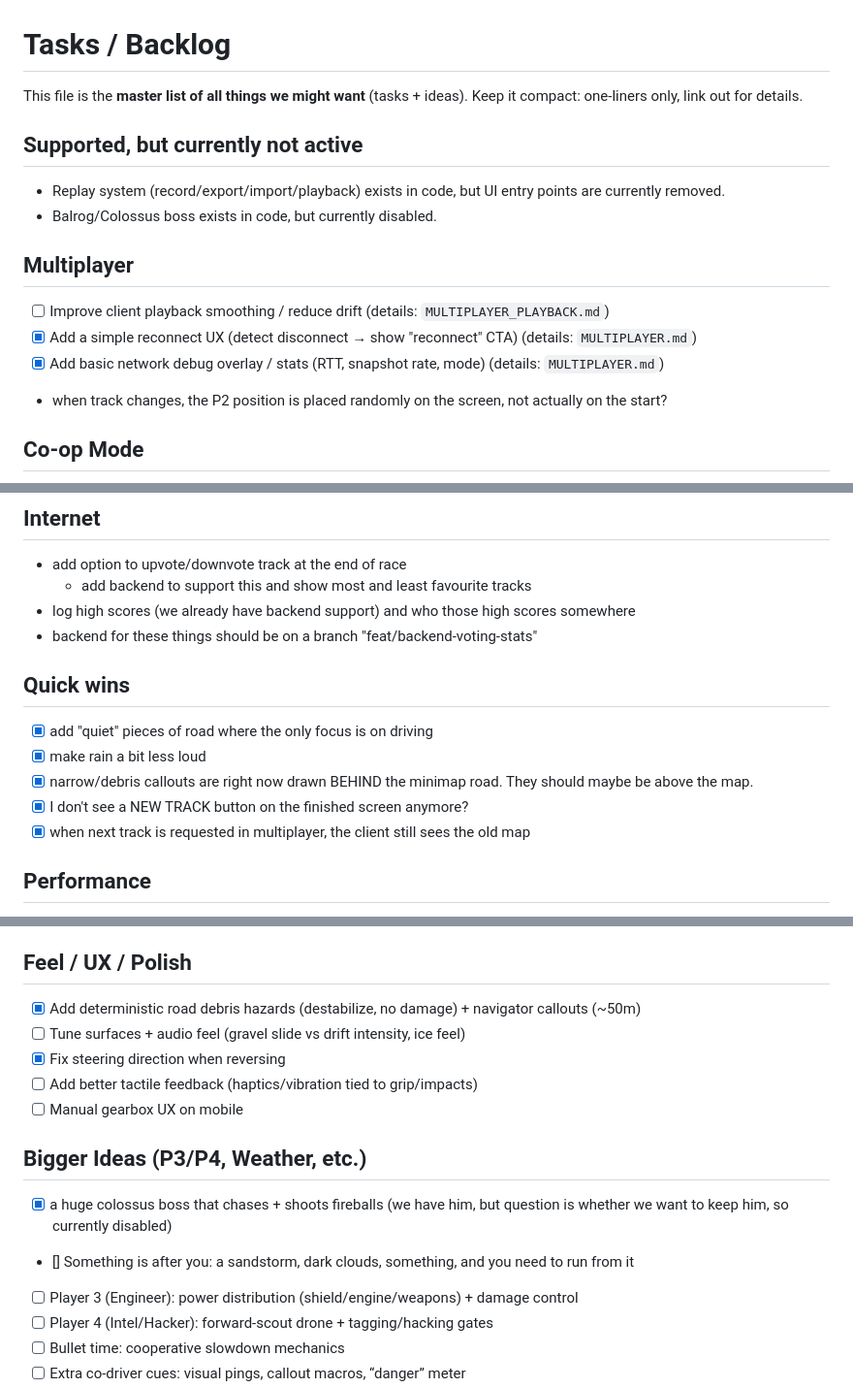
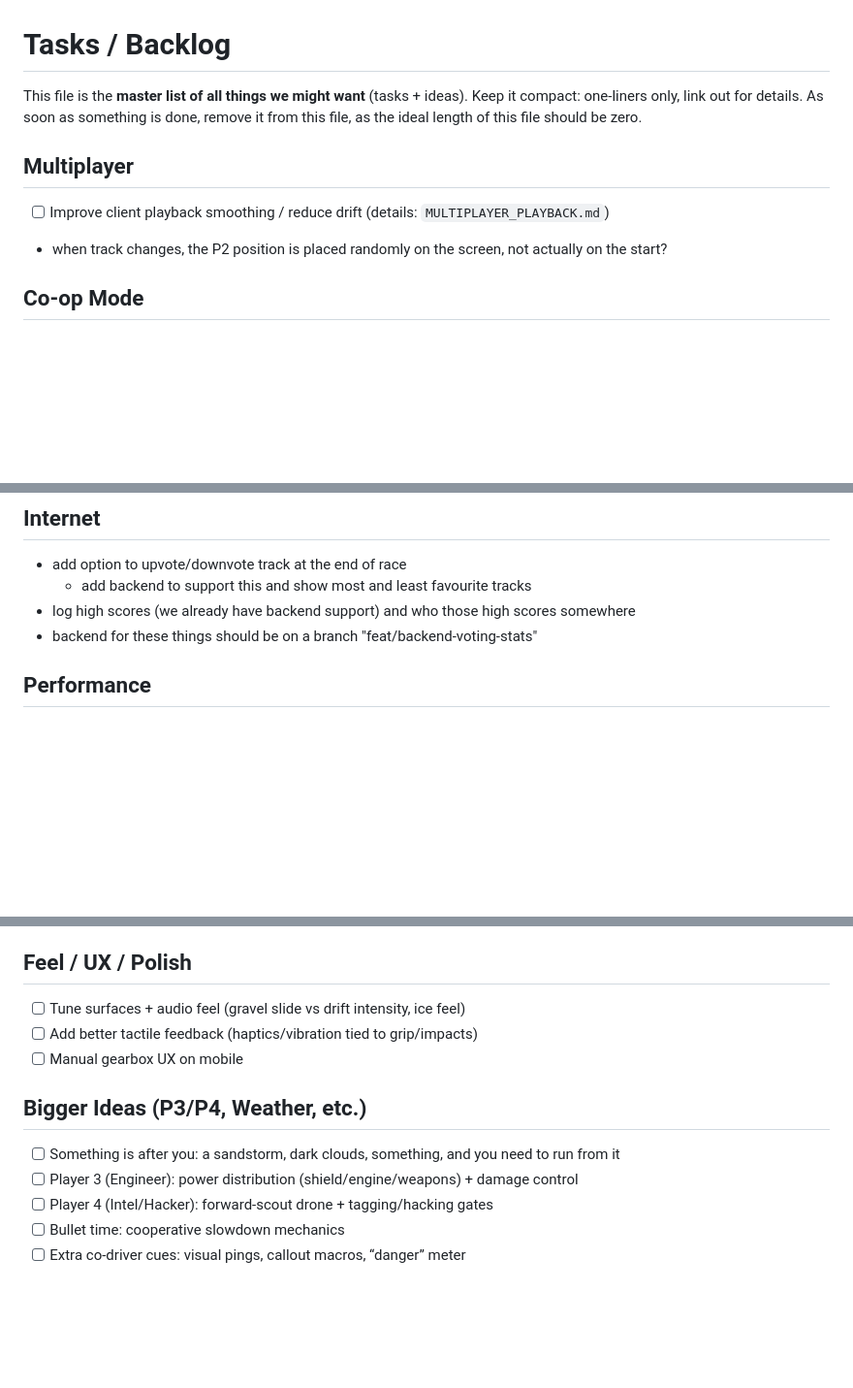
Before and after one commit to mbrizic/space-rally-game, a Markdown page: docs/TASKS.md, 3 parts joined by grey strips. Shown at 97% size. Drawn GitHub-style; blank space fills up the shorter version.

Commit message:
Docs: move dormant features; prune completed tasks

```diff
--- a/docs/TASKS.md
+++ b/docs/TASKS.md
@@ -1,17 +1,10 @@
 # Tasks / Backlog
 
-This file is the **master list of all things we might want** (tasks + ideas). Keep it compact: one-liners only, link out for details.
-
-## Supported, but currently not active
-
-- Replay system (record/export/import/playback) exists in code, but UI entry points are currently removed.
-- Balrog/Colossus boss exists in code, but currently disabled.
+This file is the **master list of all things we might want** (tasks + ideas). Keep it compact: one-liners only, link out for details. As soon as something is done, remove it from this file, as the ideal length of this file should be zero.
 
 ## Multiplayer
 
 - [ ] Improve client playback smoothing / reduce drift (details: `MULTIPLAYER_PLAYBACK.md`)
-- [x] Add a simple reconnect UX (detect disconnect → show "reconnect" CTA) (details: `MULTIPLAYER.md`)
-- [x] Add basic network debug overlay / stats (RTT, snapshot rate, mode) (details: `MULTIPLAYER.md`)
 - when track changes, the P2 position is placed randomly on the screen, not actually on the start?
 
 ## Co-op Mode
@@ -28,13 +21,6 @@ This file is the **master list of all things we might want** (tasks + ideas). Ke
     - add backend to support this and show most and least favourite tracks
 - log high scores (we already have backend support) and who those high scores somewhere
 - backend for these things should be on a branch "feat/backend-voting-stats"
-
-## Quick wins
-- [x] add "quiet" pieces of road where the only focus is on driving
-- [x] make rain a bit less loud
-- [x] narrow/debris callouts are right now drawn BEHIND the minimap road. They should maybe be above the map.
-- [x] I don't see a NEW TRACK button on the finished screen anymore?
-- [x] when next track is requested in multiplayer, the client still sees the old map
 
 ## Performance
 
@@ -53,15 +39,12 @@ This file is the **master list of all things we might want** (tasks + ideas). Ke
 
 ## Feel / UX / Polish
 
-- [x] Add deterministic road debris hazards (destabilize, no damage) + navigator callouts (~50m)
 - [ ] Tune surfaces + audio feel (gravel slide vs drift intensity, ice feel)
-- [x] Fix steering direction when reversing
 - [ ] Add better tactile feedback (haptics/vibration tied to grip/impacts)
 - [ ] Manual gearbox UX on mobile
 
 ## Bigger Ideas (P3/P4, Weather, etc.)
-- [x] a huge colossus boss that chases + shoots fireballs (we have him, but question is whether we want to keep him, so currently disabled)
-- [] Something is after you: a sandstorm, dark clouds, something, and you need to run from it
+- [ ] Something is after you: a sandstorm, dark clouds, something, and you need to run from it
 - [ ] Player 3 (Engineer): power distribution (shield/engine/weapons) + damage control
 - [ ] Player 4 (Intel/Hacker): forward-scout drone + tagging/hacking gates
 - [ ] Bullet time: cooperative slowdown mechanics
```
Also changed, not shown: docs/DORMANT_FEATURES.md (added, +6 -0 lines).
